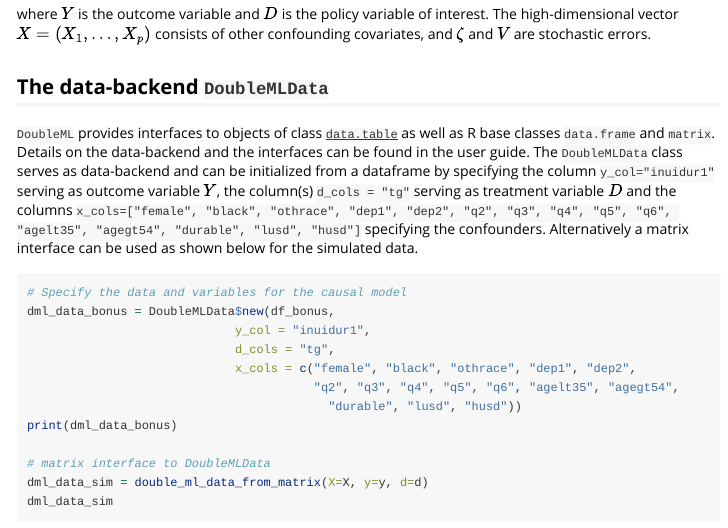
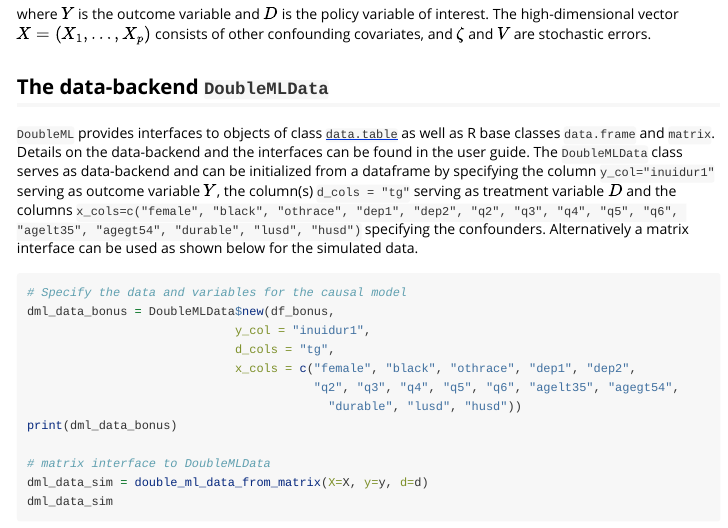
Before and after one commit to DoubleML/doubleml-for-r, an R Markdown document (vignettes/DoubleML.Rmd): the page in a window 1100 px wide, from 940 px down. Rendered offline with R 4.5, knitr and Pandoc, with nearby package versions; long lines of code are wrapped.

Commit message:
typo in vignette

````diff
--- a/vignettes/DoubleML.Rmd
+++ b/vignettes/DoubleML.Rmd
@@ -65,7 +65,7 @@ and $\zeta$ and $V$ are stochastic errors.
 
 ## The data-backend `DoubleMLData`
 
-`DoubleML` provides interfaces to objects of class [`data.table`](https://rdatatable.gitlab.io/data.table/) as well as R base classes `data.frame` and `matrix`. Details on the data-backend and the interfaces can be found in the user guide. The `DoubleMLData` class serves as data-backend and can be initialized from a dataframe by specifying the column `y_col="inuidur1"` serving as outcome variable $Y$, the column(s) `d_cols = "tg"` serving as treatment variable $D$ and the columns `x_cols=["female", "black", "othrace", "dep1", "dep2", "q2", "q3", "q4", "q5", "q6", "agelt35", "agegt54", "durable", "lusd", "husd"]` specifying the confounders. Alternatively a matrix interface can be used as shown below for the simulated data.
+`DoubleML` provides interfaces to objects of class [`data.table`](https://rdatatable.gitlab.io/data.table/) as well as R base classes `data.frame` and `matrix`. Details on the data-backend and the interfaces can be found in the user guide. The `DoubleMLData` class serves as data-backend and can be initialized from a dataframe by specifying the column `y_col="inuidur1"` serving as outcome variable $Y$, the column(s) `d_cols = "tg"` serving as treatment variable $D$ and the columns `x_cols=c("female", "black", "othrace", "dep1", "dep2", "q2", "q3", "q4", "q5", "q6", "agelt35", "agegt54", "durable", "lusd", "husd")` specifying the confounders. Alternatively a matrix interface can be used as shown below for the simulated data.
 
 
 ```{r}
````
